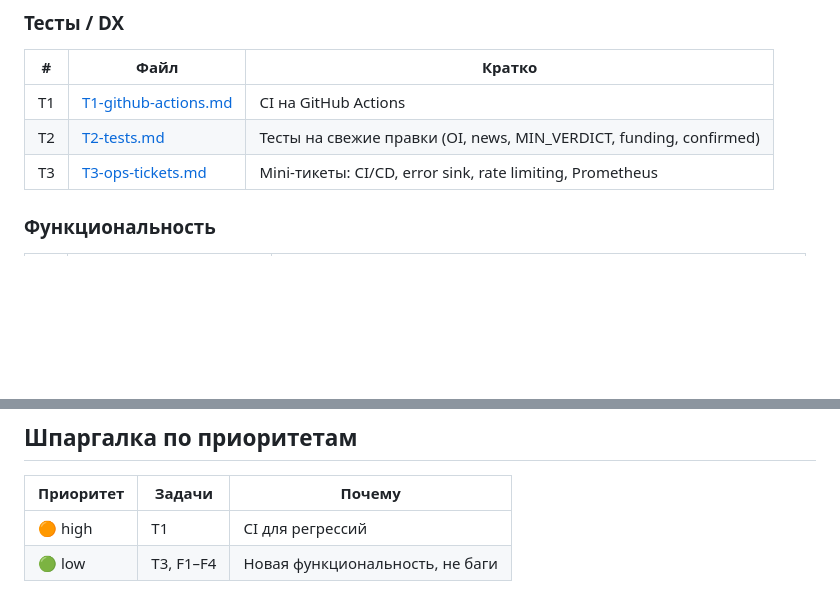
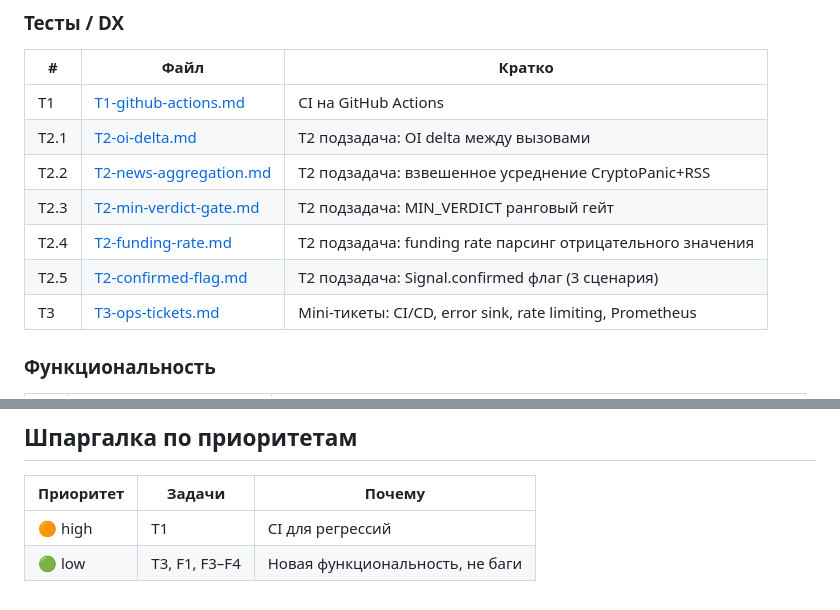
Before and after one commit to Andersan41/telebot, a Markdown page: plan/17-improvements.md, 2 parts joined by grey strips. GitHub-like rendering; blank space fills up the shorter version.

```diff
--- a/plan/17-improvements.md
+++ b/plan/17-improvements.md
@@ -34,7 +34,11 @@
 | #  | Файл                                                             | Кратко                                                              |
 |----|------------------------------------------------------------------|---------------------------------------------------------------------|
 | T1 | [T1-github-actions.md](improvements/T1-github-actions.md)        | CI на GitHub Actions                                                |
-| T2 | [T2-tests.md](improvements/T2-tests.md)                          | Тесты на свежие правки (OI, news, MIN_VERDICT, funding, confirmed)  |
+| T2.1 | [T2-oi-delta.md](improvements/T2-oi-delta.md)                  | T2 подзадача: OI delta между вызовами                               |
+| T2.2 | [T2-news-aggregation.md](improvements/T2-news-aggregation.md)  | T2 подзадача: взвешенное усреднение CryptoPanic+RSS                 |
+| T2.3 | [T2-min-verdict-gate.md](improvements/T2-min-verdict-gate.md)  | T2 подзадача: MIN_VERDICT ранговый гейт                             |
+| T2.4 | [T2-funding-rate.md](improvements/T2-funding-rate.md)          | T2 подзадача: funding rate парсинг отрицательного значения           |
+| T2.5 | [T2-confirmed-flag.md](improvements/T2-confirmed-flag.md)      | T2 подзадача: Signal.confirmed флаг (3 сценария)                    |
 | T3 | [T3-ops-tickets.md](improvements/T3-ops-tickets.md)              | Mini-тикеты: CI/CD, error sink, rate limiting, Prometheus           |
 
 ### Функциональность
@@ -53,4 +57,4 @@
 | Приоритет   | Задачи             | Почему                                  |
 |-------------|--------------------|-----------------------------------------|
 | 🟠 high     | T1             | CI для регрессий   |
-| 🟢 low      | T3, F1–F4      | Новая функциональность, не баги         |
+| 🟢 low      | T3, F1, F3–F4  | Новая функциональность, не баги         |
```
Also changed, not shown: plan/00index.md (+6 -2 lines), plan/improvements/T2-confirmed-flag.md (added, +153 -0 lines).
